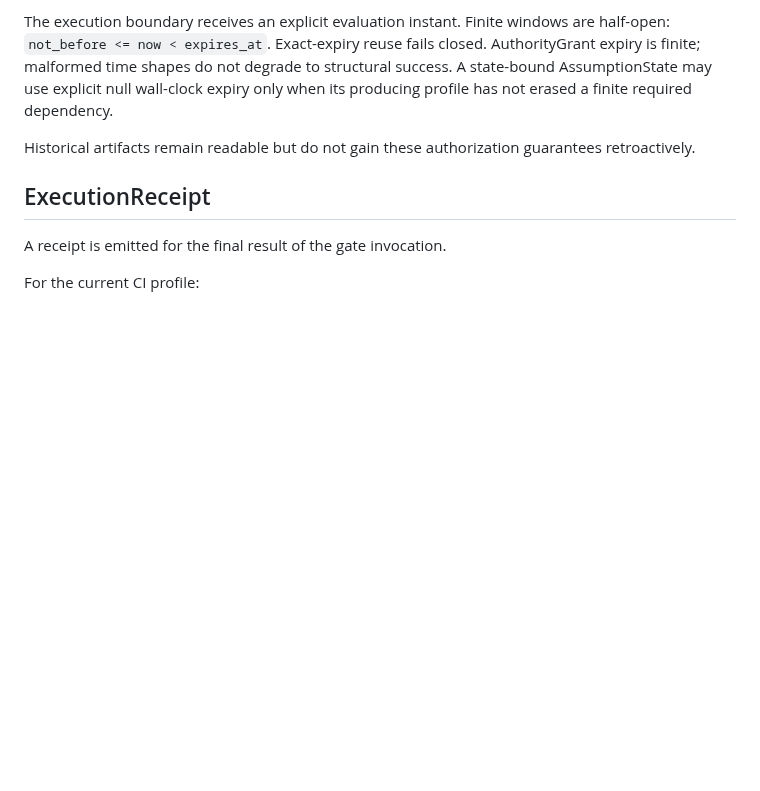
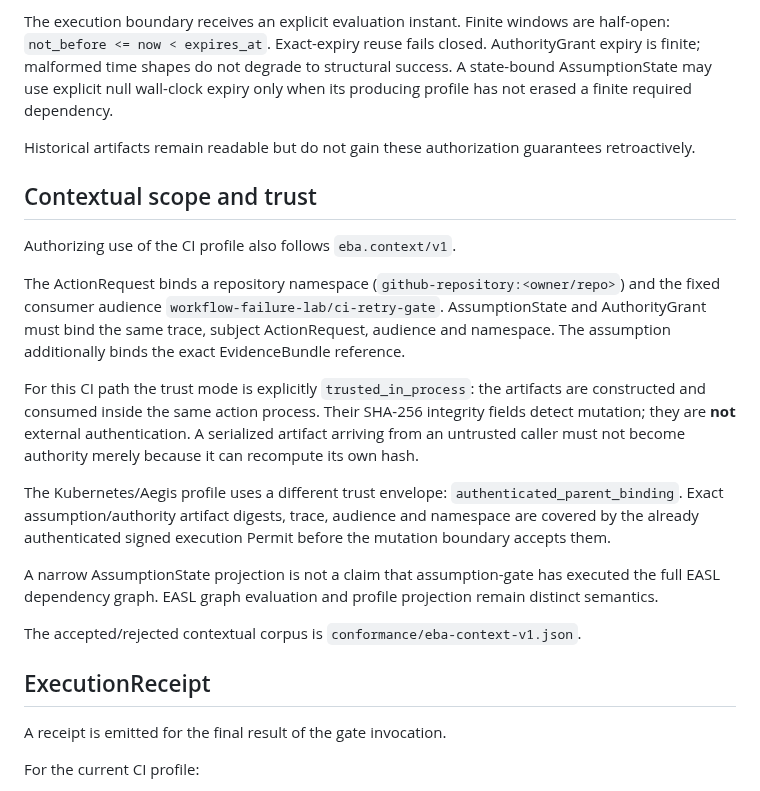
Before and after one commit to achirothmane/workflow-failure-lab, a Markdown page: docs/integration-contract.md, the part around the change. GitHub-like rendering; blank space fills up the shorter version.

Commit message:
C04: document contextual trust boundaries

```diff
--- a/docs/integration-contract.md
+++ b/docs/integration-contract.md
@@ -100,6 +100,34 @@ Historical artifacts remain readable but do not gain these authorization
 guarantees retroactively.
 
 
+## Contextual scope and trust
+
+Authorizing use of the CI profile also follows `eba.context/v1`.
+
+The ActionRequest binds a repository namespace
+(`github-repository:<owner/repo>`) and the fixed consumer audience
+`workflow-failure-lab/ci-retry-gate`. AssumptionState and AuthorityGrant
+must bind the same trace, subject ActionRequest, audience and namespace. The
+assumption additionally binds the exact EvidenceBundle reference.
+
+For this CI path the trust mode is explicitly `trusted_in_process`: the
+artifacts are constructed and consumed inside the same action process. Their
+SHA-256 integrity fields detect mutation; they are **not** external
+authentication. A serialized artifact arriving from an untrusted caller must
+not become authority merely because it can recompute its own hash.
+
+The Kubernetes/Aegis profile uses a different trust envelope:
+`authenticated_parent_binding`. Exact assumption/authority artifact digests,
+trace, audience and namespace are covered by the already authenticated signed
+execution Permit before the mutation boundary accepts them.
+
+A narrow AssumptionState projection is not a claim that assumption-gate has
+executed the full EASL dependency graph. EASL graph evaluation and profile
+projection remain distinct semantics.
+
+The accepted/rejected contextual corpus is
+`conformance/eba-context-v1.json`.
+
 ## ExecutionReceipt
 
 A receipt is emitted for the final result of the gate invocation.
```
